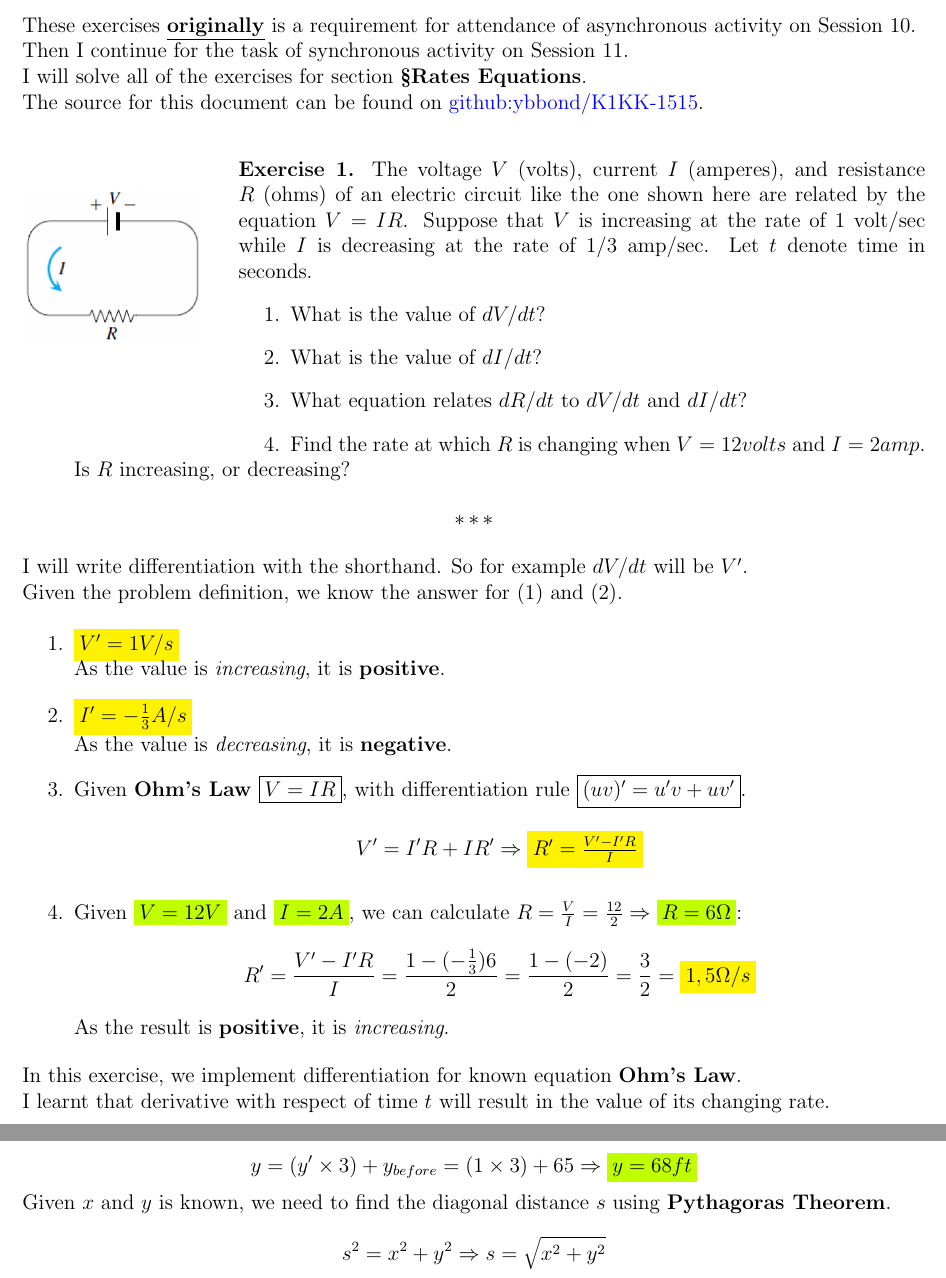
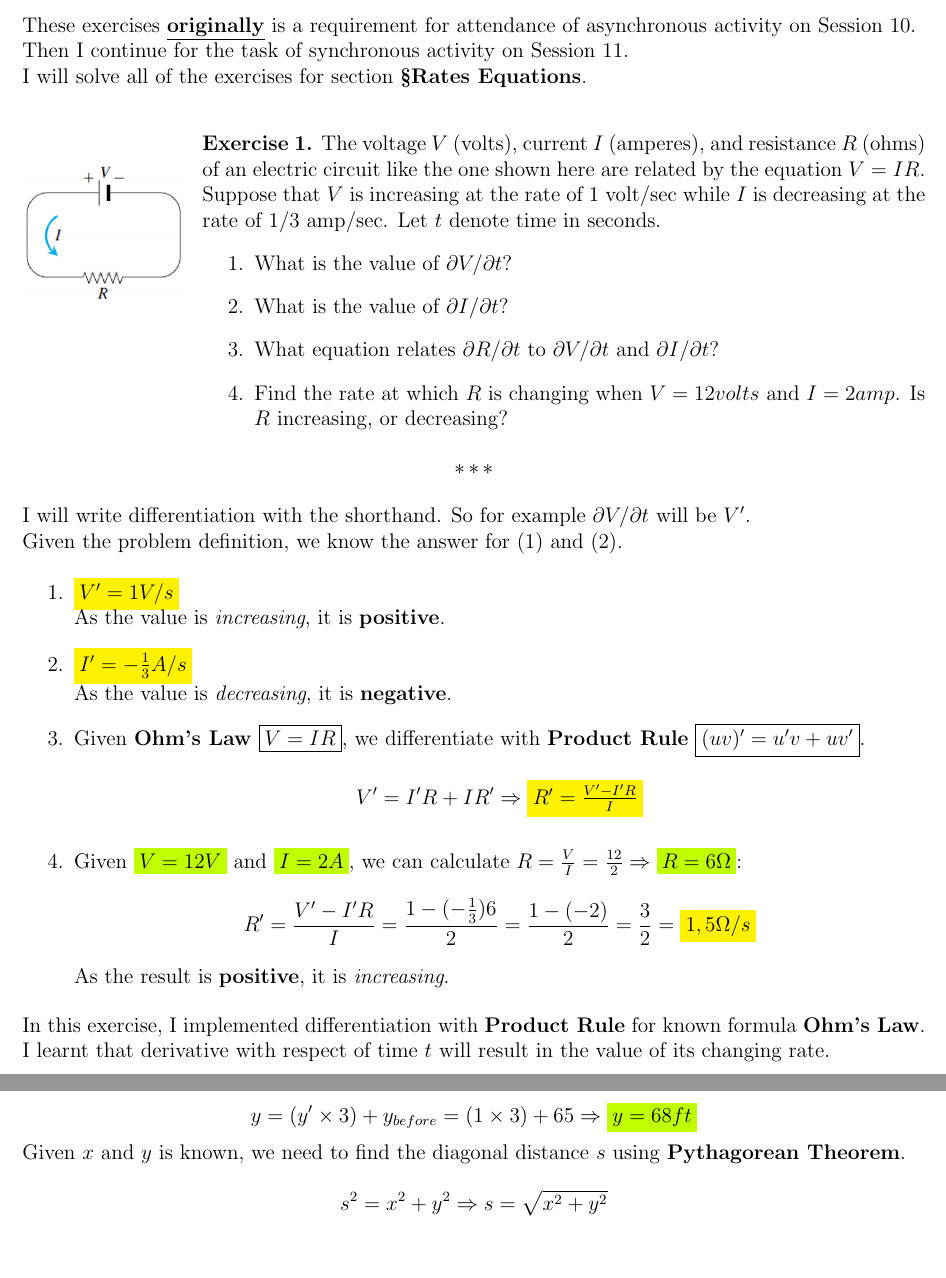
Before and after one commit to ybbond/K1KK-1515, a LaTeX problem sheet (Exercise_Session_11.tex): two parts of pages 1 and 4 of 5, joined at a grey line, cut so that both start at the same text, the shorter picture padded with empty space. Compiled offline with pdfLaTeX.

Commit message:
finish exercise 11

```diff
--- a/Exercise_Session_11.tex
+++ b/Exercise_Session_11.tex
@@ -9,11 +9,15 @@
 \usepackage{hyperref}
 \hypersetup{colorlinks=true, urlcolor=blue}
 
+\usepackage{amsmath}
+
 \newcommand{\threestars}{\begin{center}$ {\ast}\,{\ast}\,{\ast} $\end{center}}
 \newcommand{\theanswer}[1]{\colorbox{yellow}{#1}}
 \newcommand{\given}[1]{\colorbox{lime}{#1}}
-\newcommand{\Difft}[1]{$d#1/dt$}
-\newcommand{\difft}[1]{$\frac{d#1}{dt}$}
+\newcommand{\Deriv}[2]{\ensuremath{\partial#1/\partial#2}}
+\newcommand{\deriv}[2]{\ensuremath{\frac{\partial#1}{\partial#2}}}
+\newcommand{\DerivByT}[1]{\ensuremath{\Deriv{#1}{t}}}
+\newcommand{\derivByT}[1]{\ensuremath{\deriv{#1}{t}}}
 
 \title{Exercises for Kalkulus 1 K1KK 1515 Session 10 \& 11}
 \author{Yohanes Bandung Bondowoso (01085250015)}
@@ -27,29 +31,28 @@
 \noindent These exercises \underline{\textbf{originally}} is a requirement for attendance of asynchronous activity on Session 10.
 \newline Then I continue for the task of synchronous activity on Session 11.
 \newline I will solve all of the exercises for section \textbf{§Rates Equations}.
-\newline The source for this document can be found on \href{https://github.com/ybbond/K1KK-1515}{github:ybbond/K1KK-1515}.
 
 
 \vspace{2em}
 
 
-\begin{wrapfigure}{l}{0.22\textwidth}
-  \includegraphics[width=0.2\textwidth]{./assets/e11_1.png}
+\begin{wrapfigure}[9]{l}{0.18\textwidth}
+  \includegraphics[width=0.18\textwidth]{./assets/e11_1.png}
 \end{wrapfigure}
 \noindent\textbf{Exercise 1.} The voltage $V$ (volts), current $I$ (amperes), and resistance $R$ (ohms)
 of an electric circuit like the one shown here are related by the equation $V = IR$. Suppose that $V$ is increasing
 at the rate of 1 volt/sec while $I$ is decreasing at the rate of 1/3 amp/sec. Let $t$ denote time in seconds.
 \begin{enumerate}
-  \item What is the value of \Difft{V}?
-  \item What is the value of \Difft{I}?
-  \item What equation relates \Difft{R} to \Difft{V} and \Difft{I}?
+  \item What is the value of \DerivByT{V}?
+  \item What is the value of \DerivByT{I}?
+  \item What equation relates \DerivByT{R} to \DerivByT{V} and \DerivByT{I}?
   \item Find the rate at which $R$ is changing when $V = 12 volts$ and $I = 2 amp$.
         Is $R$ increasing, or decreasing?
 \end{enumerate}
 
 \threestars
 
-\noindent I will write differentiation with the shorthand. So for example \Difft{V} will be $V'$.
+\noindent I will write differentiation with the shorthand. So for example \DerivByT{V} will be $V'$.
 \newline Given the problem definition, we know the answer for (1) and (2).
 
 \begin{enumerate}
@@ -57,7 +60,8 @@ at the rate of 1 volt/sec while $I$ is decreasing at the rate of 1/3 amp/sec. Le
     \newline As the value is \textit{increasing}, it is \textbf{positive}.
   \item \theanswer{$I' = -\frac{1}{3} A/s$}
     \newline As the value is \textit{decreasing}, it is \textbf{negative}.
-  \item Given \textbf{Ohm's Law} $\fbox{$V=IR$}$, with differentiation rule $\fbox{$(uv)' = u'v + uv'$}$.
+  \item Given \textbf{Ohm's Law} $\fbox{$V=IR$}$, we differentiate with
+    \textbf{Product Rule} $\fbox{$(uv)' = u'v + uv'$}$.
     $$V' = I'R + IR' \Rightarrow \theanswer{$R' = \frac{V' - I'R}{I}$}$$
   \item Given \given{$V = 12V$} and \given{$I = 2A$}, we can calculate
     $R = \frac{V}{I} = \frac{12}{2} \Rightarrow \given{$R = 6 \Omega$}$:
@@ -68,7 +72,8 @@ at the rate of 1 volt/sec while $I$ is decreasing at the rate of 1/3 amp/sec. Le
     As the result is \textbf{positive}, it is \textit{increasing}.
 \end{enumerate}
 
-\noindent In this exercise, we implement differentiation for known equation \textbf{Ohm's Law}.
+\noindent In this exercise, I implemented differentiation with \textbf{Product Rule}
+for known formula \textbf{Ohm's Law}.
 \newline I learnt that derivative with respect of time $t$ will result in the value of its changing rate.
 
 
@@ -211,7 +216,7 @@ $$x = \sqrt{10^2 - 6^2} = \sqrt{100 - 36} = \sqrt{64} \Rightarrow \given{$x = 8
 $$x = x' \times 3 = 17 \times 3 \Rightarrow \given{$x = 51 ft$}$$
 $$y = (y' \times 3) + y_{before} = (1 \times 3) + 65 \Rightarrow \given{$y = 68 ft$}$$
 
-\noindent Given $x$ and $y$ is known, we need to find the diagonal distance $s$ using \textbf{Pythagoras Theorem}.
+\noindent Given $x$ and $y$ is known, we need to find the diagonal distance $s$ using \textbf{Pythagorean Theorem}.
 
 $$s^2 = x^2 + y^2 \Rightarrow s = \sqrt{x^2 + y^2}$$
 $$s = \sqrt{51^2 + 68^2} = \sqrt{2601 + 4624} = \sqrt{7225} \Rightarrow \given{$s = 85ft$}$$
```
Also changed, not shown: Exercise_Session_11.tex (6 more changed lines), 1 other file.
